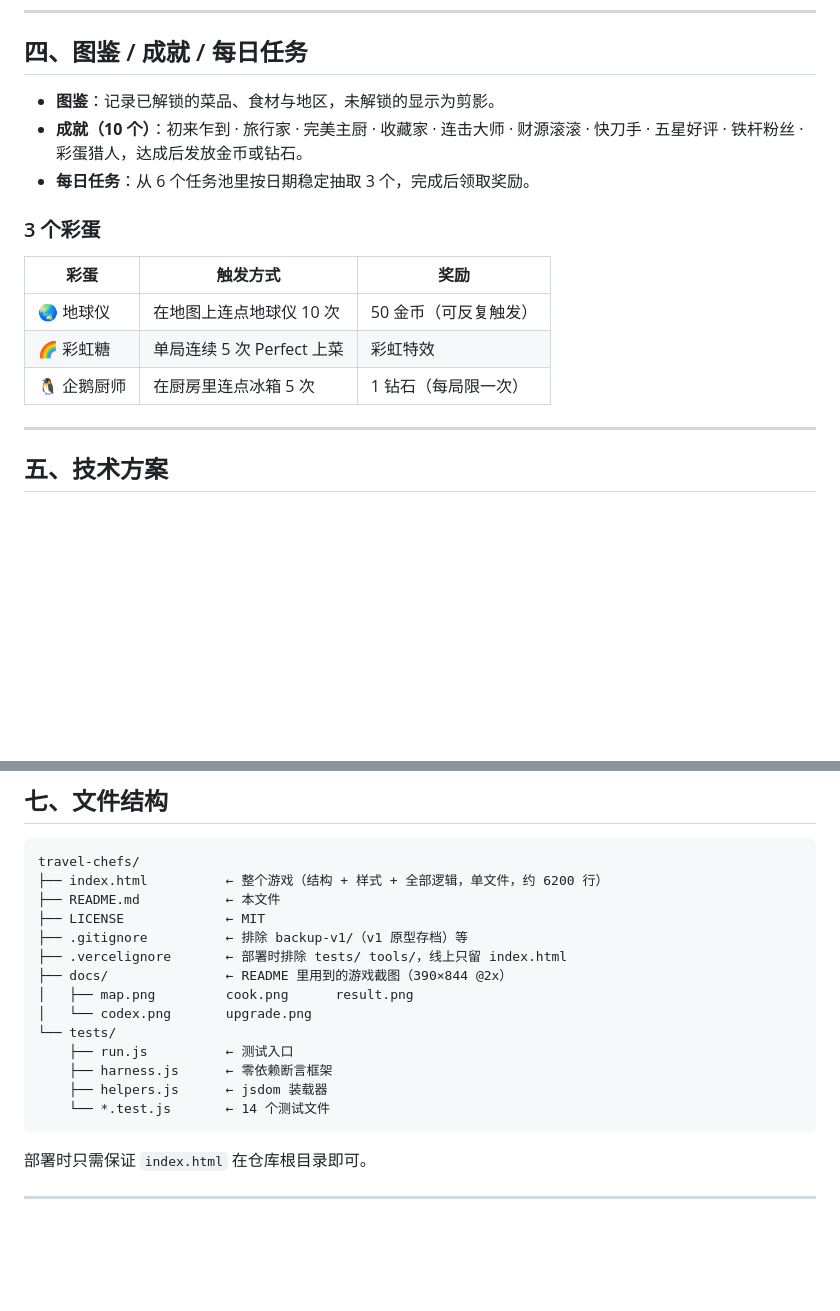
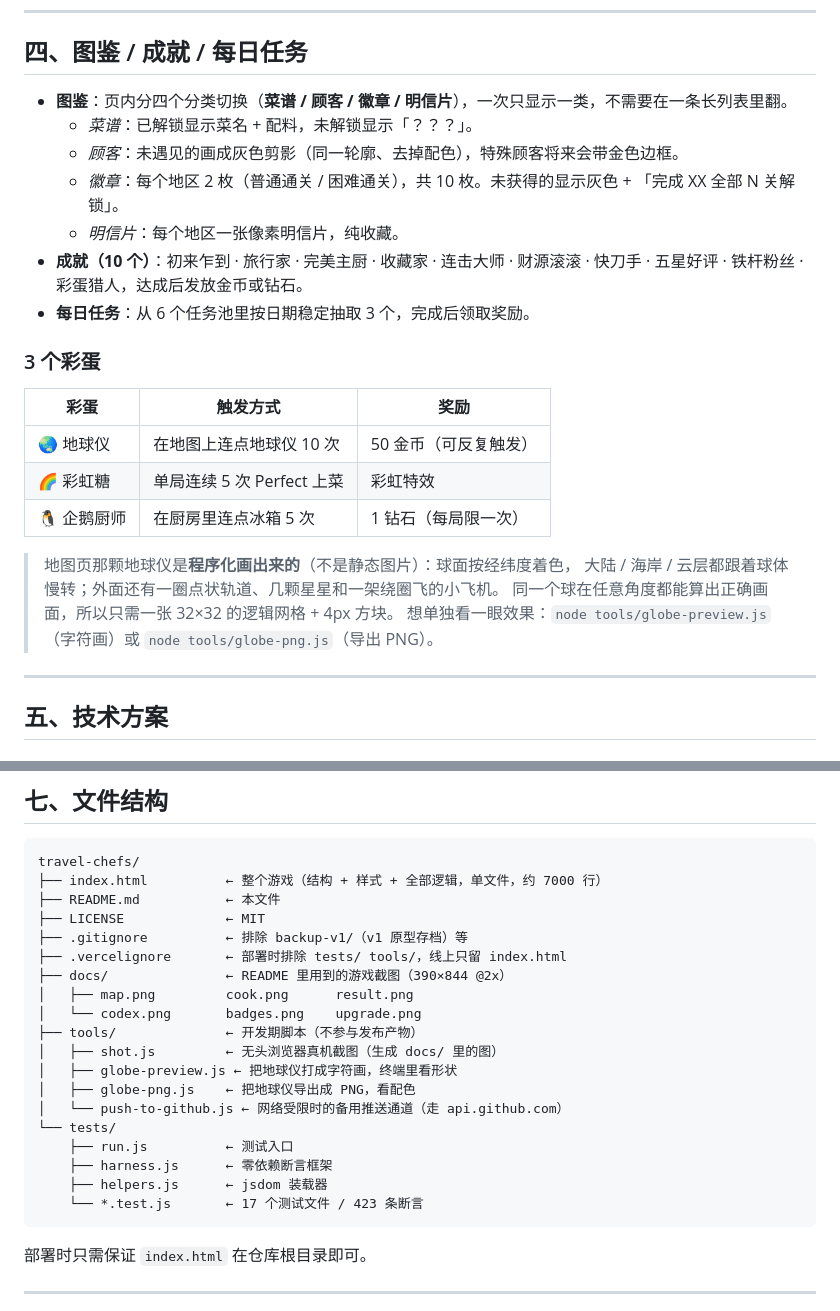
Before and after one commit to Miacy05/travel-chefs, a Markdown page: README.md, 2 parts joined by grey strips. Rendered like a GitHub page; blank space fills up the shorter version.

````diff
--- a/README.md
+++ b/README.md
@@ -159,7 +160,11 @@ Perfect 上菜  出锅后 ≤ 烹饪时间 × 60% 内送达即可触发，小费
 
 ## 四、图鉴 / 成就 / 每日任务
 
-- **图鉴**：记录已解锁的菜品、食材与地区，未解锁的显示为剪影。
+- **图鉴**：页内分四个分类切换（**菜谱 / 顾客 / 徽章 / 明信片**），一次只显示一类，不需要在一条长列表里翻。
+  - *菜谱*：已解锁显示菜名 + 配料，未解锁显示「？？？」。
+  - *顾客*：未遇见的画成灰色剪影（同一轮廓、去掉配色），特殊顾客将来会带金色边框。
+  - *徽章*：每个地区 2 枚（普通通关 / 困难通关），共 10 枚。未获得的显示灰色 + 「完成 XX 全部 N 关解锁」。
+  - *明信片*：每个地区一张像素明信片，纯收藏。
 - **成就（10 个）**：初来乍到 · 旅行家 · 完美主厨 · 收藏家 · 连击大师 · 财源滚滚 · 快刀手 · 五星好评 · 铁杆粉丝 · 彩蛋猎人，达成后发放金币或钻石。
 - **每日任务**：从 6 个任务池里按日期稳定抽取 3 个，完成后领取奖励。
 
@@ -170,6 +175,11 @@ Perfect 上菜  出锅后 ≤ 烹饪时间 × 60% 内送达即可触发，小费
 | 🌏 地球仪 | 在地图上连点地球仪 10 次 | 50 金币（可反复触发） |
 | 🌈 彩虹糖 | 单局连续 5 次 Perfect 上菜 | 彩虹特效 |
 | 🐧 企鹅厨师 | 在厨房里连点冰箱 5 次 | 1 钻石（每局限一次） |
+
+> 地图页那颗地球仪是**程序化画出来的**（不是静态图片）：球面按经纬度着色，
+> 大陆 / 海岸 / 云层都跟着球体慢转；外面还有一圈点状轨道、几颗星星和一架绕圈飞的小飞机。
+> 同一个球在任意角度都能算出正确画面，所以只需一张 32×32 的逻辑网格 + 4px 方块。
+> 想单独看一眼效果：`node tools/globe-preview.js`（字符画）或 `node tools/globe-png.js`（导出 PNG）。
 
 ---
 
@@ -247,19 +265,24 @@ node tests/run.js --list   # 列出所有测试文件
 
 ```
 travel-chefs/
-├── index.html          ← 整个游戏（结构 + 样式 + 全部逻辑，单文件，约 6200 行）
+├── index.html          ← 整个游戏（结构 + 样式 + 全部逻辑，单文件，约 7000 行）
 ├── README.md           ← 本文件
 ├── LICENSE             ← MIT
 ├── .gitignore          ← 排除 backup-v1/（v1 原型存档）等
 ├── .vercelignore       ← 部署时排除 tests/ tools/，线上只留 index.html
 ├── docs/               ← README 里用到的游戏截图（390×844 @2x）
 │   ├── map.png         cook.png      result.png
-│   └── codex.png       upgrade.png
+│   └── codex.png       badges.png    upgrade.png
+├── tools/              ← 开发期脚本（不参与发布产物）
+│   ├── shot.js         ← 无头浏览器真机截图（生成 docs/ 里的图）
+│   ├── globe-preview.js ← 把地球仪打成字符画，终端里看形状
+│   ├── globe-png.js    ← 把地球仪导出成 PNG，看配色
+│   └── push-to-github.js ← 网络受限时的备用推送通道（走 api.github.com）
 └── tests/
     ├── run.js          ← 测试入口
     ├── harness.js      ← 零依赖断言框架
     ├── helpers.js      ← jsdom 装载器
-    └── *.test.js       ← 14 个测试文件
+    └── *.test.js       ← 17 个测试文件 / 423 条断言
 ```
 
 部署时只需保证 `index.html` 在仓库根目录即可。
````
Also changed, not shown: other parts of README.md (+15 -6 lines), docs/badges.png (added), docs/codex.png, docs/map.png, 7 other files.
